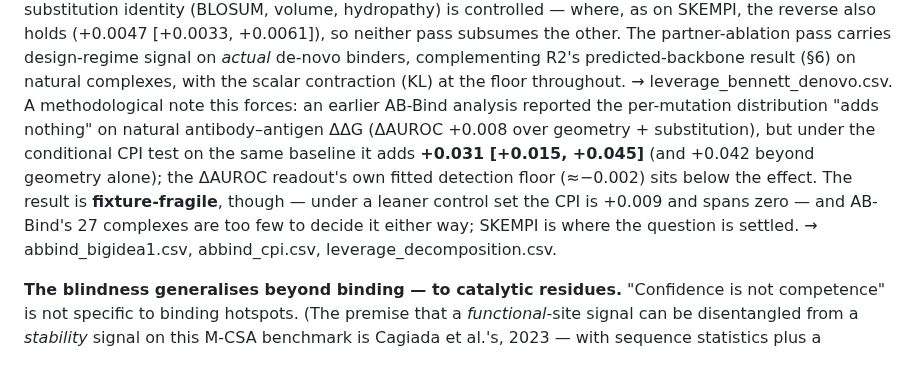
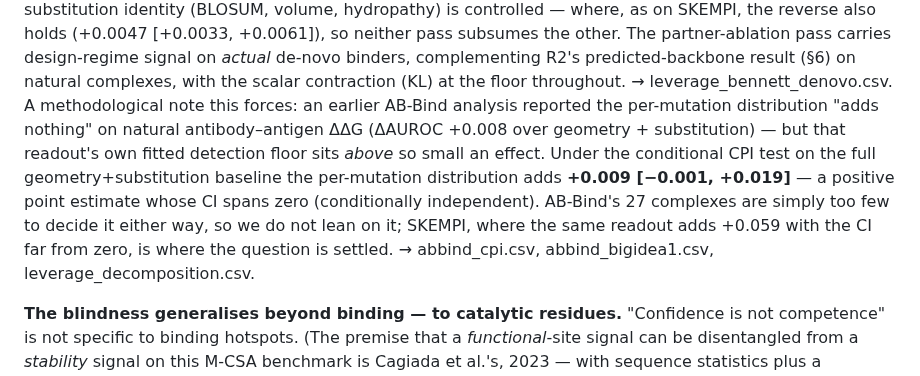
Before and after one commit to chr13b/hotspot-burial-control, a Markdown page: notes/PAPER_DRAFT.md, the part around one of its changes. GitHub-like rendering.

```diff
--- a/notes/PAPER_DRAFT.md
+++ b/notes/PAPER_DRAFT.md
@@ -577,12 +577,12 @@ volume, hydropathy) is controlled — where, as on SKEMPI, the reverse also hold
 so neither pass subsumes the other. The partner-ablation pass carries design-regime signal on *actual* de-novo
 binders, complementing R2's predicted-backbone result (§6) on natural complexes, with the scalar contraction
 (KL) at the floor throughout. → leverage_bennett_denovo.csv. A methodological note this forces: an earlier AB-Bind analysis reported the per-mutation
-distribution "adds nothing" on natural antibody–antigen ΔΔG (ΔAUROC +0.008 over geometry + substitution), but
-under the conditional CPI test on the same baseline it adds **+0.031 [+0.015, +0.045]** (and +0.042 beyond
-geometry alone); the ΔAUROC readout's own fitted detection floor (≈−0.002) sits below the effect. The result is
-**fixture-fragile**, though — under a leaner control set the CPI is +0.009 and spans zero — and AB-Bind's 27
-complexes are too few to decide it either way; SKEMPI is where the question is settled. → abbind_bigidea1.csv,
-abbind_cpi.csv, leverage_decomposition.csv.
+distribution "adds nothing" on natural antibody–antigen ΔΔG (ΔAUROC +0.008 over geometry + substitution) — but
+that readout's own fitted detection floor sits *above* so small an effect. Under the conditional CPI test on the
+full geometry+substitution baseline the per-mutation distribution adds **+0.009 [−0.001, +0.019]** — a positive
+point estimate whose CI spans zero (conditionally independent). AB-Bind's 27 complexes are simply too few to
+decide it either way, so we do not lean on it; SKEMPI, where the same readout adds +0.059 with the CI far from
+zero, is where the question is settled. → abbind_cpi.csv, abbind_bigidea1.csv, leverage_decomposition.csv.
 
 **The blindness generalises beyond binding — to catalytic residues.** "Confidence is not competence" is not
 specific to binding hotspots. (The premise that a *functional*-site signal can be disentangled from a
```
Also changed, not shown: other parts of notes/PAPER_DRAFT.md (+1 -1 lines), notes/AUDIT_FINDINGS.md (added, +48 -0 lines).
